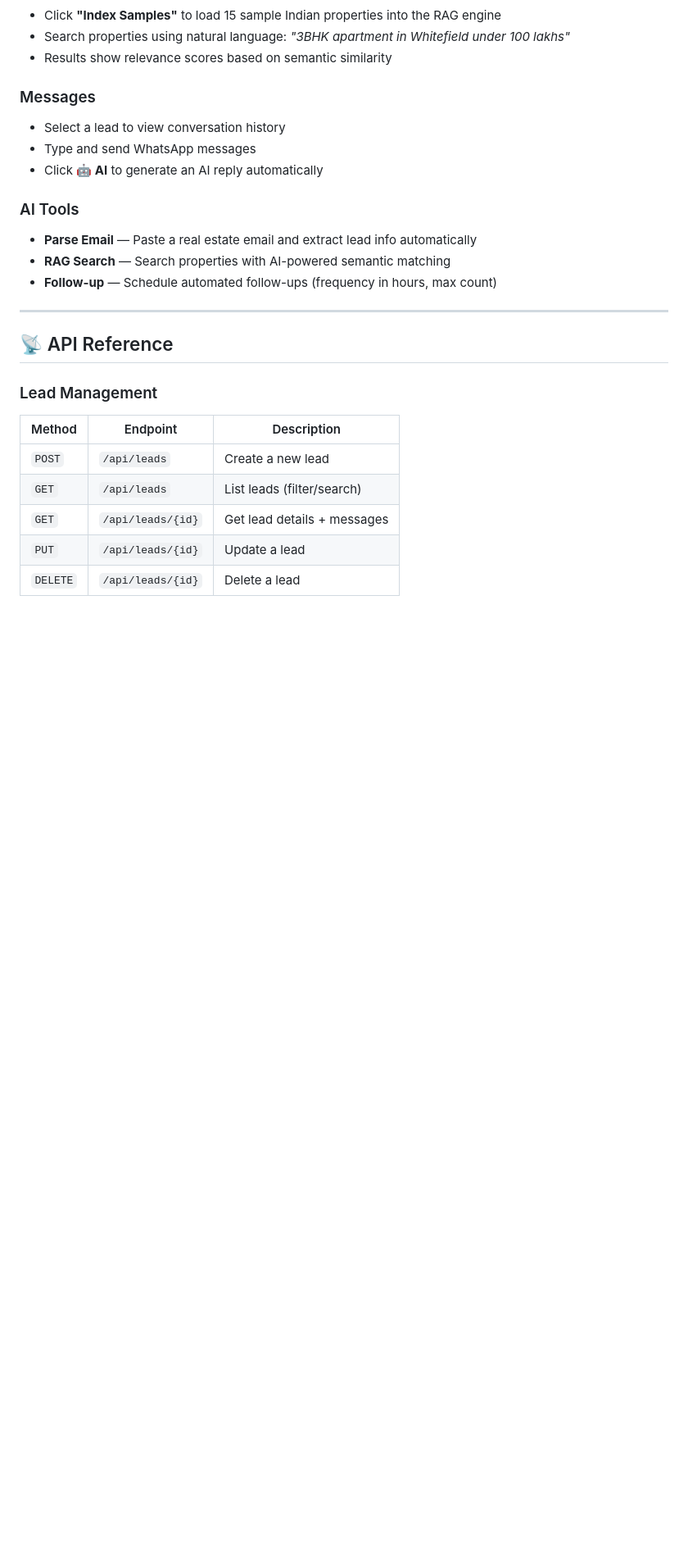
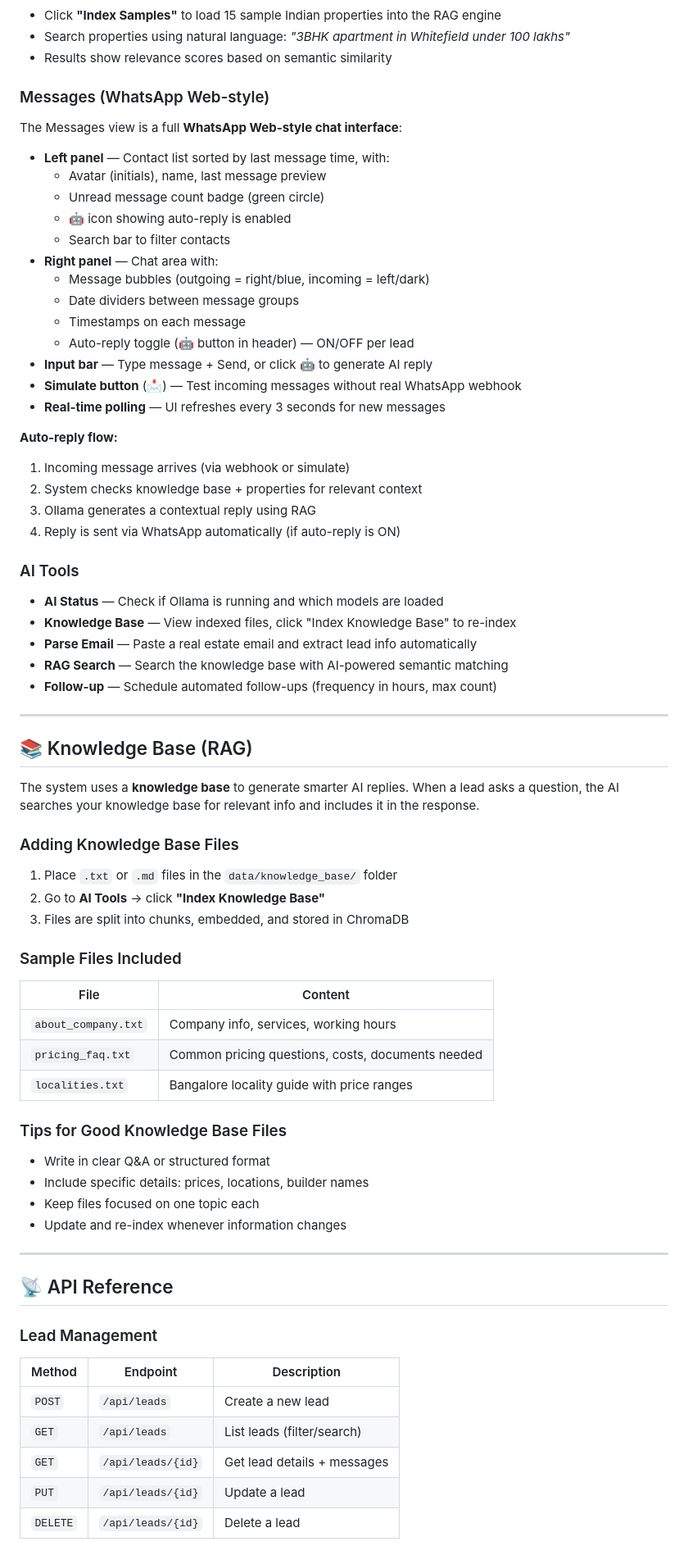
Before and after one commit to Ajinkya-Bhujbal/realeastateai, a Markdown page: README.md, the part around one of its changes. Shown at 82% size. Rendered like a GitHub page; blank space fills up the shorter version.

Commit message:
Update README with WhatsApp Web chat UI, knowledge base, and new API docs

```diff
--- a/README.md
+++ b/README.md
@@ -337,15 +337,61 @@ python main.py
 - Search properties using natural language: *"3BHK apartment in Whitefield under 100 lakhs"*
 - Results show relevance scores based on semantic similarity
 
-### Messages
-- Select a lead to view conversation history
-- Type and send WhatsApp messages
-- Click **🤖 AI** to generate an AI reply automatically
+### Messages (WhatsApp Web-style)
+The Messages view is a full **WhatsApp Web-style chat interface**:
+
+- **Left panel** — Contact list sorted by last message time, with:
+  - Avatar (initials), name, last message preview
+  - Unread message count badge (green circle)
+  - 🤖 icon showing auto-reply is enabled
+  - Search bar to filter contacts
+- **Right panel** — Chat area with:
+  - Message bubbles (outgoing = right/blue, incoming = left/dark)
+  - Date dividers between message groups
+  - Timestamps on each message
+  - Auto-reply toggle (🤖 button in header) — ON/OFF per lead
+- **Input bar** — Type message + Send, or click 🤖 to generate AI reply
+- **Simulate button** (📩) — Test incoming messages without real WhatsApp webhook
+- **Real-time polling** — UI refreshes every 3 seconds for new messages
+
+**Auto-reply flow:**
+1. Incoming message arrives (via webhook or simulate)
+2. System checks knowledge base + properties for relevant context
+3. Ollama generates a contextual reply using RAG
+4. Reply is sent via WhatsApp automatically (if auto-reply is ON)
 
 ### AI Tools
+- **AI Status** — Check if Ollama is running and which models are loaded
+- **Knowledge Base** — View indexed files, click "Index Knowledge Base" to re-index
 - **Parse Email** — Paste a real estate email and extract lead info automatically
-- **RAG Search** — Search properties with AI-powered semantic matching
+- **RAG Search** — Search the knowledge base with AI-powered semantic matching
 - **Follow-up** — Schedule automated follow-ups (frequency in hours, max count)
+
+---
+
+## 📚 Knowledge Base (RAG)
+
+The system uses a **knowledge base** to generate smarter AI replies. When a lead asks a question, the AI searches your knowledge base for relevant info and includes it in the response.
+
+### Adding Knowledge Base Files
+
+1. Place `.txt` or `.md` files in the `data/knowledge_base/` folder
+2. Go to **AI Tools** → click **"Index Knowledge Base"**
+3. Files are split into chunks, embedded, and stored in ChromaDB
+
+### Sample Files Included
+
+| File | Content |
+|------|---------|
+| `about_company.txt` | Company info, services, working hours |
+| `pricing_faq.txt` | Common pricing questions, costs, documents needed |
+| `localities.txt` | Bangalore locality guide with price ranges |
+
+### Tips for Good Knowledge Base Files
+- Write in clear Q&A or structured format
+- Include specific details: prices, locations, builder names
+- Keep files focused on one topic each
+- Update and re-index whenever information changes
 
 ---
 
```
Also changed, not shown: other parts of README.md (+29 -7 lines).
